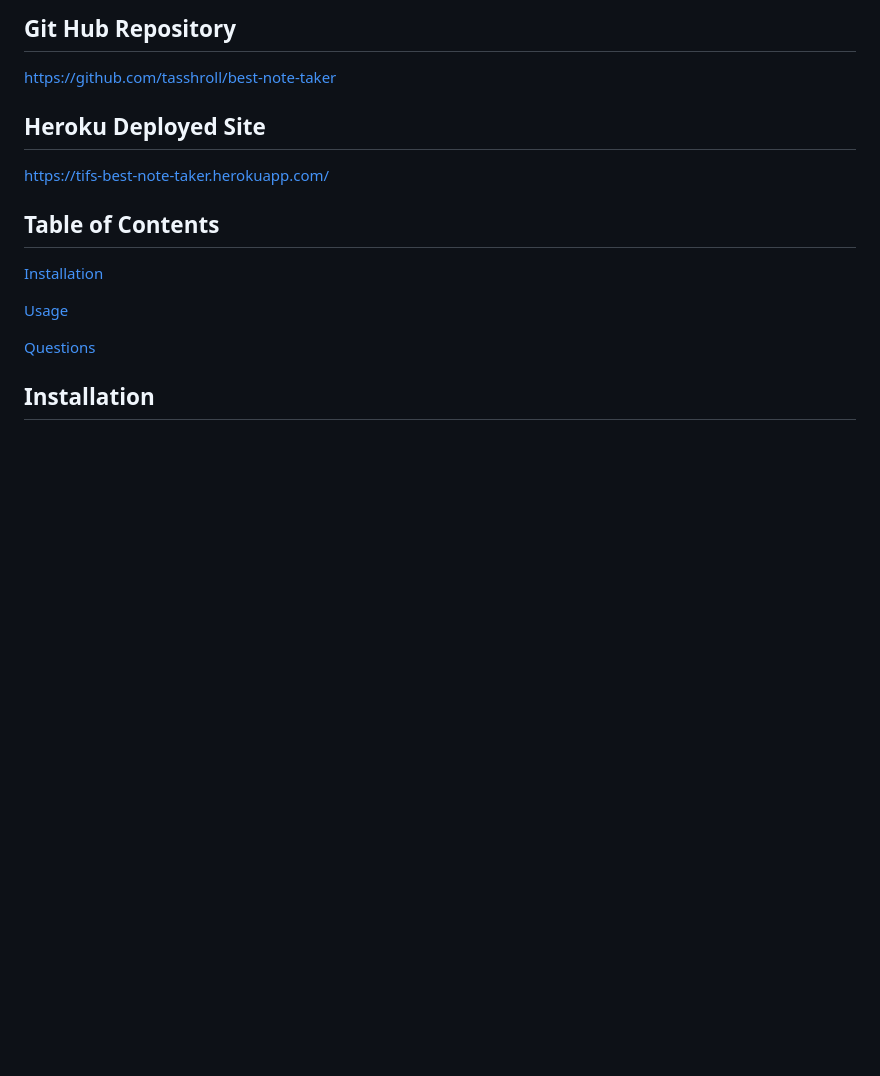
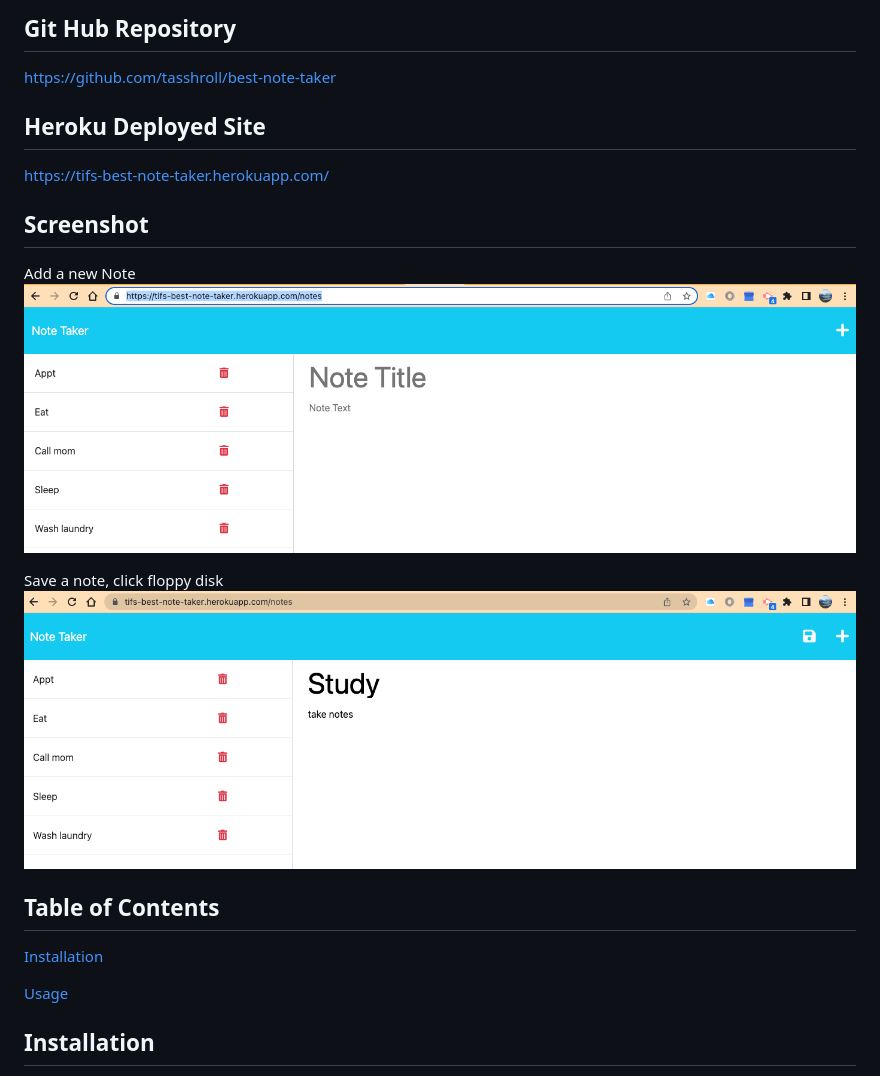
Before and after one commit to tasshroll/best-note-taker, a Markdown page: README.md, the part around the change. Drawn GitHub-style; pictures changed too: Assets/Add-a-note.png (added), Assets/Save-a-note.png (added); blank space fills up the shorter version.

```diff
--- a/README.md
+++ b/README.md
@@ -11,13 +11,19 @@ https://github.com/tasshroll/best-note-taker
 ## Heroku Deployed Site
 https://tifs-best-note-taker.herokuapp.com/
 
+## Screenshot
+Add a new Note
+![Add a note](Assets/Add-a-note.png)
+
+Save a note, click floppy disk
+![Save a note](Assets/Save-a-note.png)
+
 ## Table of Contents
 
 [Installation](#installation)
 
 [Usage](#usage)
 
-[Questions](#questions)
 
 ## Installation
  The application has a front end (index.html, notes.html, index.js). This application uses an Express.js back end and will save and retrieve note data from a JSON file named db.json. The application is deployed to Heroku.
```
Also changed, not shown: Assets/11-express-homework-demo-01.png (deleted), Assets/11-express-homework-demo-02.png (deleted), 1 other file.
